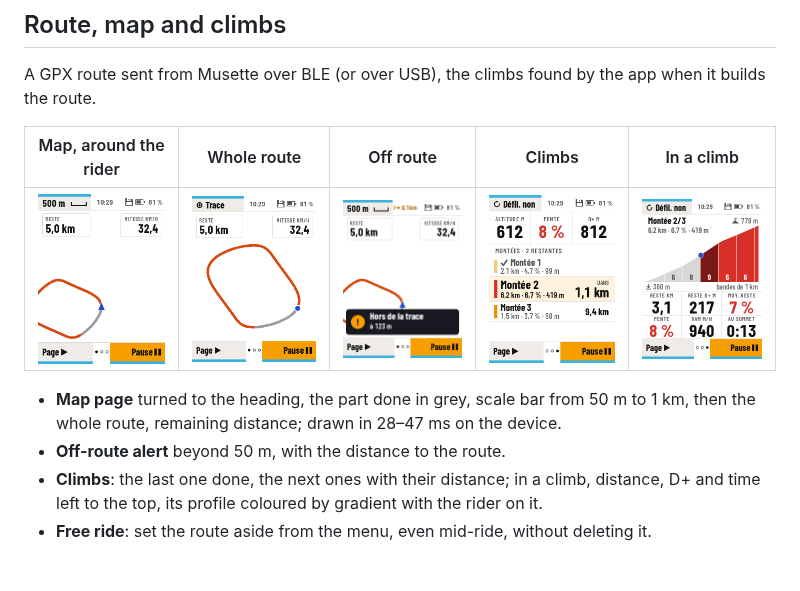
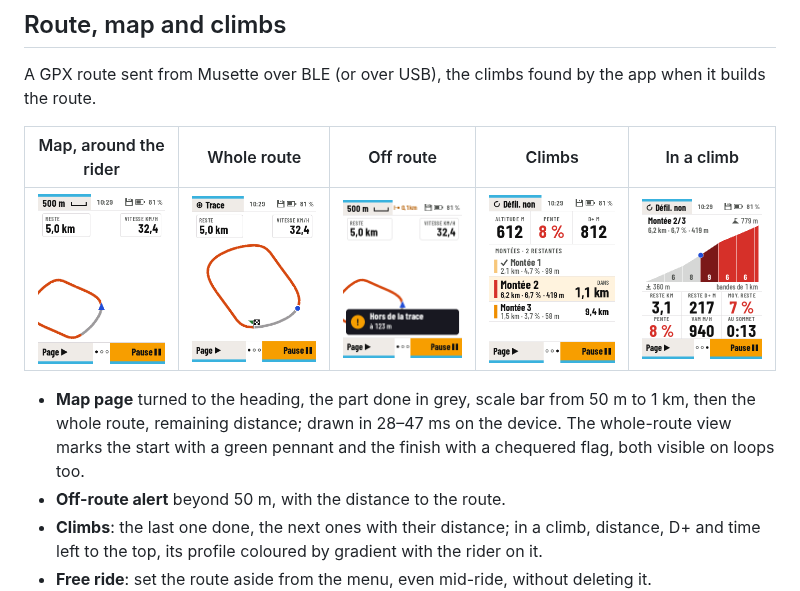
Before and after one commit to enavarro222/opencc600, a Markdown page: docs/FEATURES.md, the part around the change. Rendered like a GitHub page; pictures changed too: docs/screens/route-map-whole.png; blank space fills up the shorter version.

Commit message:
Mark route start and finish on the overview map

```diff
--- a/docs/FEATURES.md
+++ b/docs/FEATURES.md
@@ -29,7 +29,8 @@ A GPX route sent from Musette over BLE (or over USB), the climbs found by the ap
 | ![Map page](screens/route-map-1km.png) | ![Whole route](screens/route-map-whole.png) | ![Off-route alert](screens/route-off.png) | ![Climbs list](screens/climbs-list.png) | ![In a climb](screens/climbs-in.png) |
 
 - **Map page** turned to the heading, the part done in grey, scale bar from 50 m to 1 km, then the whole route, remaining distance;
-  drawn in 28–47 ms on the device.
+  drawn in 28–47 ms on the device. The whole-route view marks the start with a green pennant and the finish with a
+  chequered flag, both visible on loops too.
 - **Off-route alert** beyond 50 m, with the distance to the route.
 - **Climbs**: the last one done, the next ones with their distance; in a climb, distance, D+ and time left to the
   top, its profile coloured by gradient with the rider on it.
```
Also changed, not shown: 2 other files.
